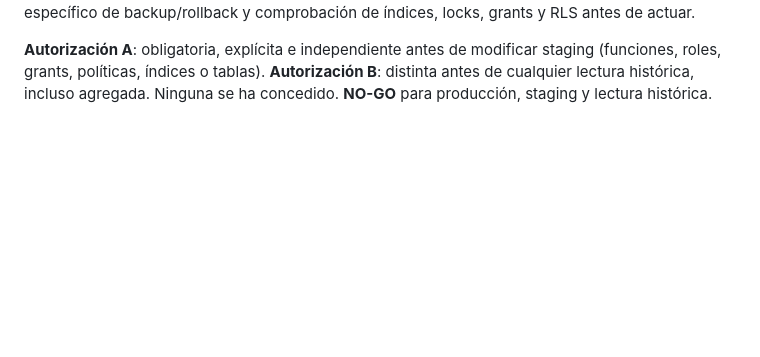
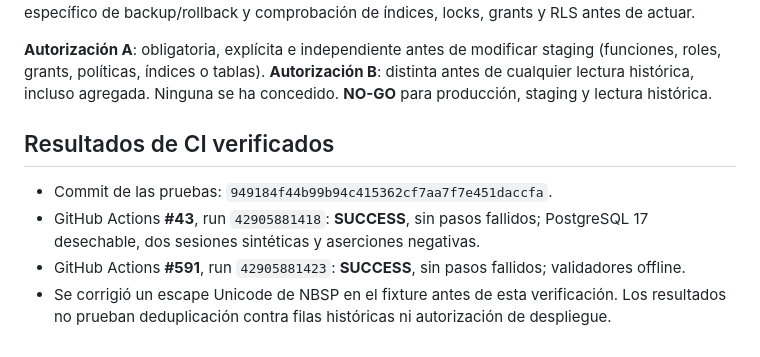
Before and after one commit to Liuben810921/enlace-digital, a Markdown page: docs/f6b18-concurrencia-deduplicacion-prospectiva-postgresql-aislado-2026-11-10.md, the part around the change. Drawn GitHub-style; blank space fills up the shorter version.

Commit message:
docs: record verified F6-B18 two-session PostgreSQL and static CI results

```diff
--- a/docs/f6b18-concurrencia-deduplicacion-prospectiva-postgresql-aislado-2026-11-10.md
+++ b/docs/f6b18-concurrencia-deduplicacion-prospectiva-postgresql-aislado-2026-11-10.md
@@ -39,3 +39,9 @@ La implementación real requeriría análisis de privacidad y posibles canales d
 **Costos:** runner PostgreSQL y GitHub Actions sujetos a cuotas; el plan gratuito de Supabase no se ha verificado en esta fase. No se crean servicios persistentes. Reversión GitHub: `git revert`; objetos sintéticos: destruir el contenedor PostgreSQL. Para un futuro staging se necesita plan específico de backup/rollback y comprobación de índices, locks, grants y RLS antes de actuar.
 
 **Autorización A**: obligatoria, explícita e independiente antes de modificar staging (funciones, roles, grants, políticas, índices o tablas). **Autorización B**: distinta antes de cualquier lectura histórica, incluso agregada. Ninguna se ha concedido. **NO-GO** para producción, staging y lectura histórica.
+
+## Resultados de CI verificados
+- Commit de las pruebas: `949184f44b99b94c415362cf7aa7f7e451daccfa`.
+- GitHub Actions **#43**, run `42905881418`: **SUCCESS**, sin pasos fallidos; PostgreSQL 17 desechable, dos sesiones sintéticas y aserciones negativas.
+- GitHub Actions **#591**, run `42905881423`: **SUCCESS**, sin pasos fallidos; validadores offline.
+- Se corrigió un escape Unicode de NBSP en el fixture antes de esta verificación. Los resultados no prueban deduplicación contra filas históricas ni autorización de despliegue.
```
